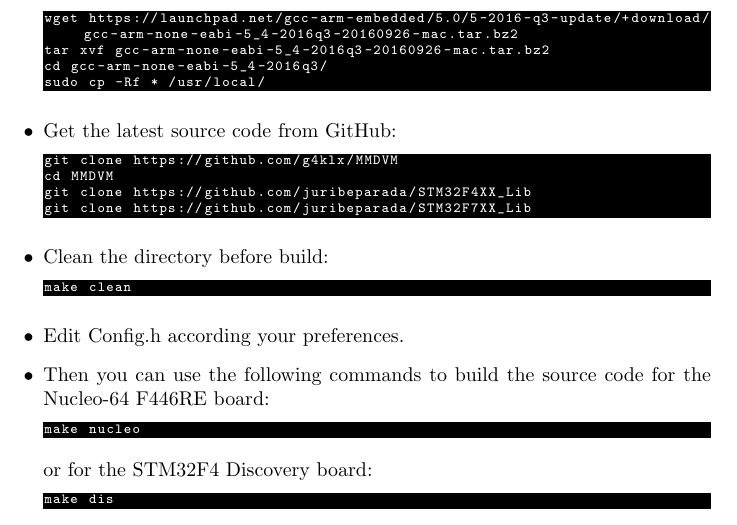
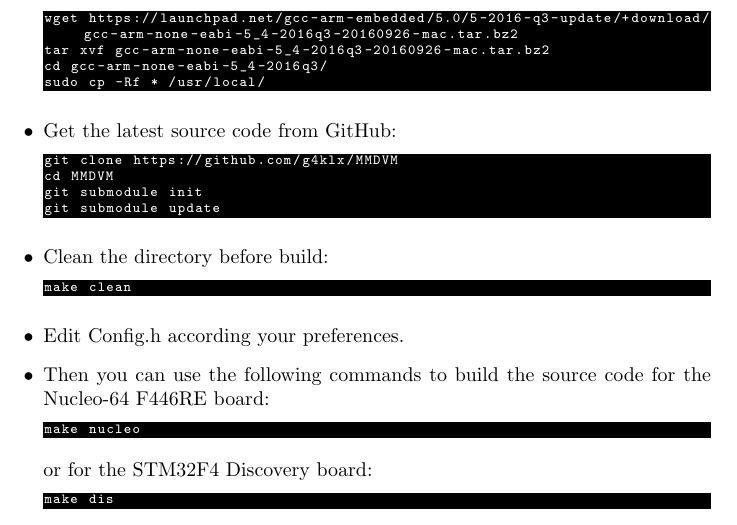
Before and after one commit to juribeparada/MMDVM_man, a LaTeX document (STM32_MMDVM/mmdvm_stm32_build.tex): part of page 9 of 13, cut so that both start at the same text. The pictures show the PDF file STM32_MMDVM/mmdvm_stm32_build.pdf that the author committed with the source.

Commit message:
Update docs

```diff
--- a/STM32_MMDVM/mmdvm_stm32_build.tex
+++ b/STM32_MMDVM/mmdvm_stm32_build.tex
@@ -60,7 +60,8 @@
 \begin{lstlisting}[style=DOS]
 git clone https://github.com/g4klx/MMDVM
 cd MMDVM
-git clone https://github.com/juribeparada/STM32F4XX_Lib
+git submodule init
+git submodule update
 \end{lstlisting}
 
 \item Edit Config.h:
@@ -130,7 +131,8 @@
 \begin{lstlisting}[style=DOS]
 git clone https://github.com/g4klx/MMDVM
 cd MMDVM
-git clone https://github.com/juribeparada/STM32F7XX_Lib
+git submodule init
+git submodule update
 \end{lstlisting}
 
 \item Edit Config.h according your preferences:
@@ -270,7 +272,8 @@
 cd ~
 git clone https://github.com/g4klx/MMDVM
 cd MMDVM
-git clone https://github.com/juribeparada/STM32F4XX_Lib
+git submodule init
+git submodule update
 \end{lstlisting}
 
 \item Edit Config.h according your preferences:
@@ -348,8 +351,8 @@
 \begin{lstlisting}[style=DOS]
 git clone https://github.com/g4klx/MMDVM
 cd MMDVM
-git clone https://github.com/juribeparada/STM32F4XX_Lib
-git clone https://github.com/juribeparada/STM32F7XX_Lib
+git submodule init
+git submodule update
 \end{lstlisting}
 
 \item Clean the directory before build:
@@ -411,8 +414,8 @@
 cd C:\Users\USERNAME\
 git clone https://github.com/g4klx/MMDVM
 cd MMDVM
-git clone https://github.com/juribeparada/STM32F4XX_Lib
-git clone https://github.com/juribeparada/STM32F7XX_Lib
+git submodule init
+git submodule update
 \end{lstlisting}
 
 \item Download the GNU make utility:
@@ -479,8 +482,8 @@
 \begin{lstlisting}[style=DOS]
 git clone https://github.com/g4klx/MMDVM
 cd MMDVM
-git clone https://github.com/juribeparada/STM32F4XX_Lib
-git clone https://github.com/juribeparada/STM32F7XX_Lib
+git submodule init
+git submodule update
 \end{lstlisting}
 
 \item Clean the directory before build:
@@ -540,8 +543,8 @@
 \begin{lstlisting}[style=DOS]
 git clone https://github.com/g4klx/MMDVM
 cd MMDVM
-git clone https://github.com/juribeparada/STM32F4XX_Lib
-git clone https://github.com/juribeparada/STM32F7XX_Lib
+git submodule init
+git submodule update
 \end{lstlisting}
 
 \item Clean the directory before build:
```
Also changed, not shown: F446_linux_en.md (+2 -1 lines), F446_linux_es.md (+2 -1 lines), F767_linux_en.md (+2 -1 lines), MMDVM-Pi_en.md (+2 -1 lines), MMDVM-Pi_es.md (+2 -1 lines), STM32_MMDVM/mmdvm_stm32_build.pdf.
